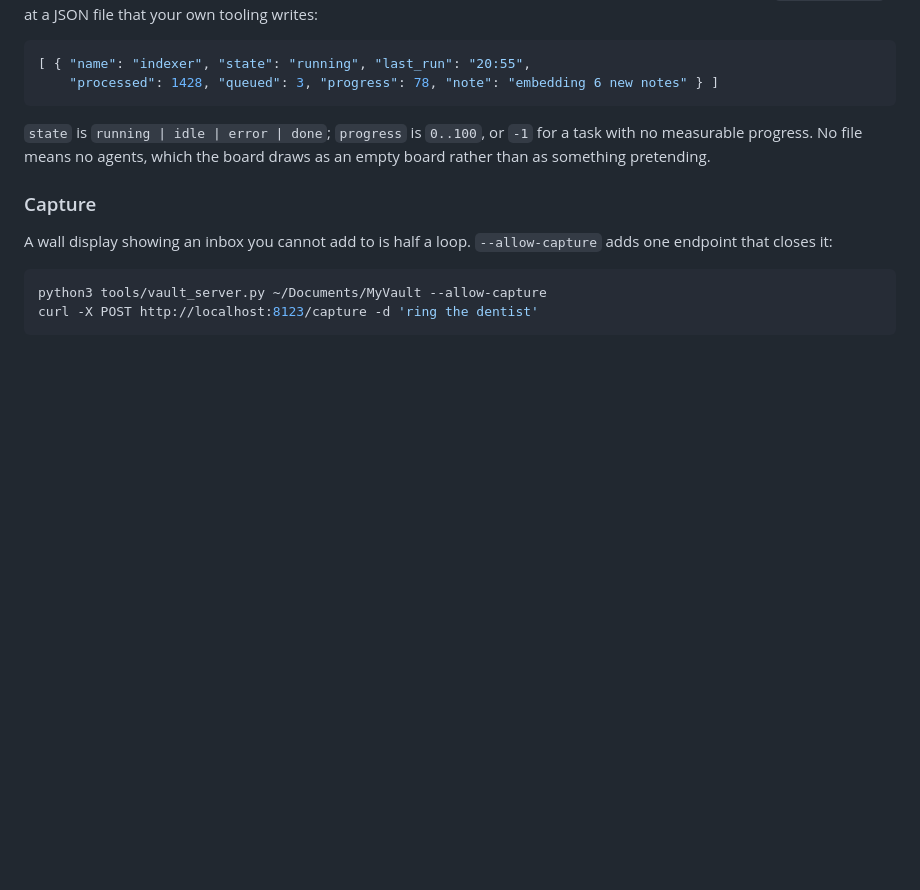
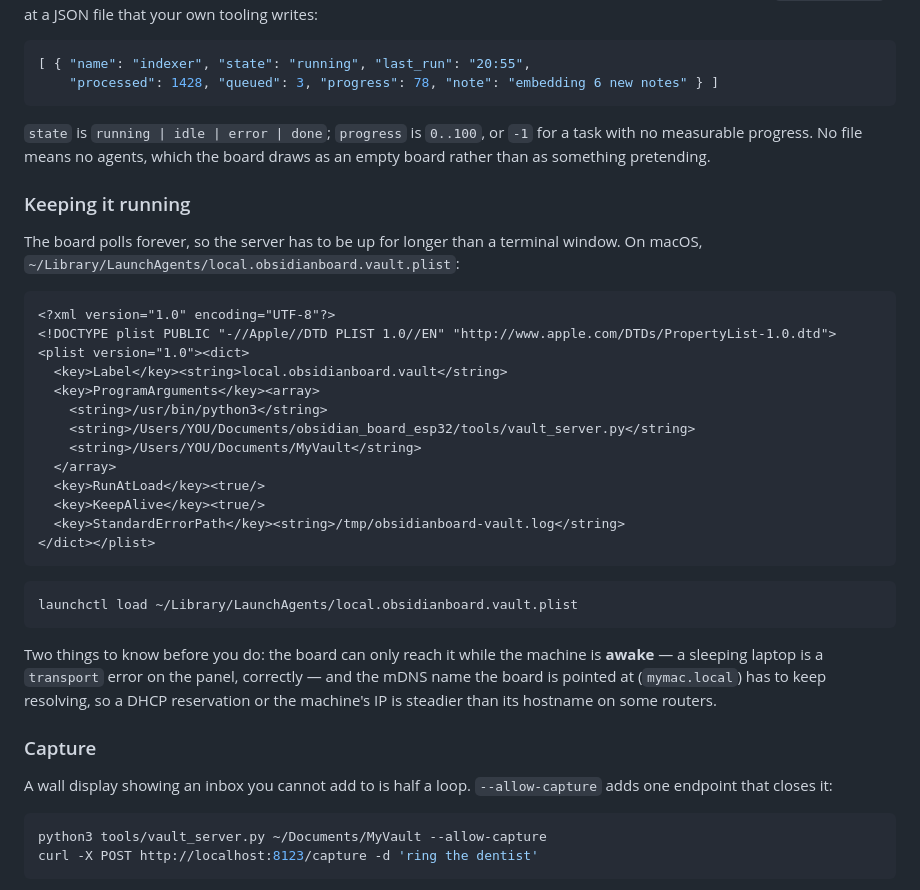
Before and after one commit to david0ha/anki-reader, a Markdown page: docs/vault-contract.md, the part around the change. GitHub-like rendering; blank space fills up the shorter version.

Commit message:
docs: how to keep the vault server up, and the two ways it stops being reachable
The board polls forever; a terminal window does not stay open that long. The
launchd snippet is checked by plistlib rather than eyeballed. Both caveats are
things the panel reports as a transport error and the user would otherwise go
looking for in the firmware: a sleeping laptop, and a .local name that stops
resolving.

Co-Authored-By: Claude Opus 5 (1M context) <noreply@anthropic.com>

````diff
--- a/docs/vault-contract.md
+++ b/docs/vault-contract.md
@@ -175,6 +175,36 @@ invent it. Point `--agents FILE` at a JSON file that your own tooling writes:
 measurable progress. No file means no agents, which the board draws as an empty board rather than
 as something pretending.
 
+### Keeping it running
+
+The board polls forever, so the server has to be up for longer than a terminal window. On macOS,
+`~/Library/LaunchAgents/local.obsidianboard.vault.plist`:
+
+```xml
+<?xml version="1.0" encoding="UTF-8"?>
+<!DOCTYPE plist PUBLIC "-//Apple//DTD PLIST 1.0//EN" "http://www.apple.com/DTDs/PropertyList-1.0.dtd">
+<plist version="1.0"><dict>
+  <key>Label</key><string>local.obsidianboard.vault</string>
+  <key>ProgramArguments</key><array>
+    <string>/usr/bin/python3</string>
+    <string>/Users/YOU/Documents/obsidian_board_esp32/tools/vault_server.py</string>
+    <string>/Users/YOU/Documents/MyVault</string>
+  </array>
+  <key>RunAtLoad</key><true/>
+  <key>KeepAlive</key><true/>
+  <key>StandardErrorPath</key><string>/tmp/obsidianboard-vault.log</string>
+</dict></plist>
+```
+
+```bash
+launchctl load ~/Library/LaunchAgents/local.obsidianboard.vault.plist
+```
+
+Two things to know before you do: the board can only reach it while the machine is **awake** — a
+sleeping laptop is a `transport` error on the panel, correctly — and the mDNS name the board is
+pointed at (`mymac.local`) has to keep resolving, so a DHCP reservation or the machine's IP is
+steadier than its hostname on some routers.
+
 ### Capture
 
 A wall display showing an inbox you cannot add to is half a loop. `--allow-capture` adds one
````
